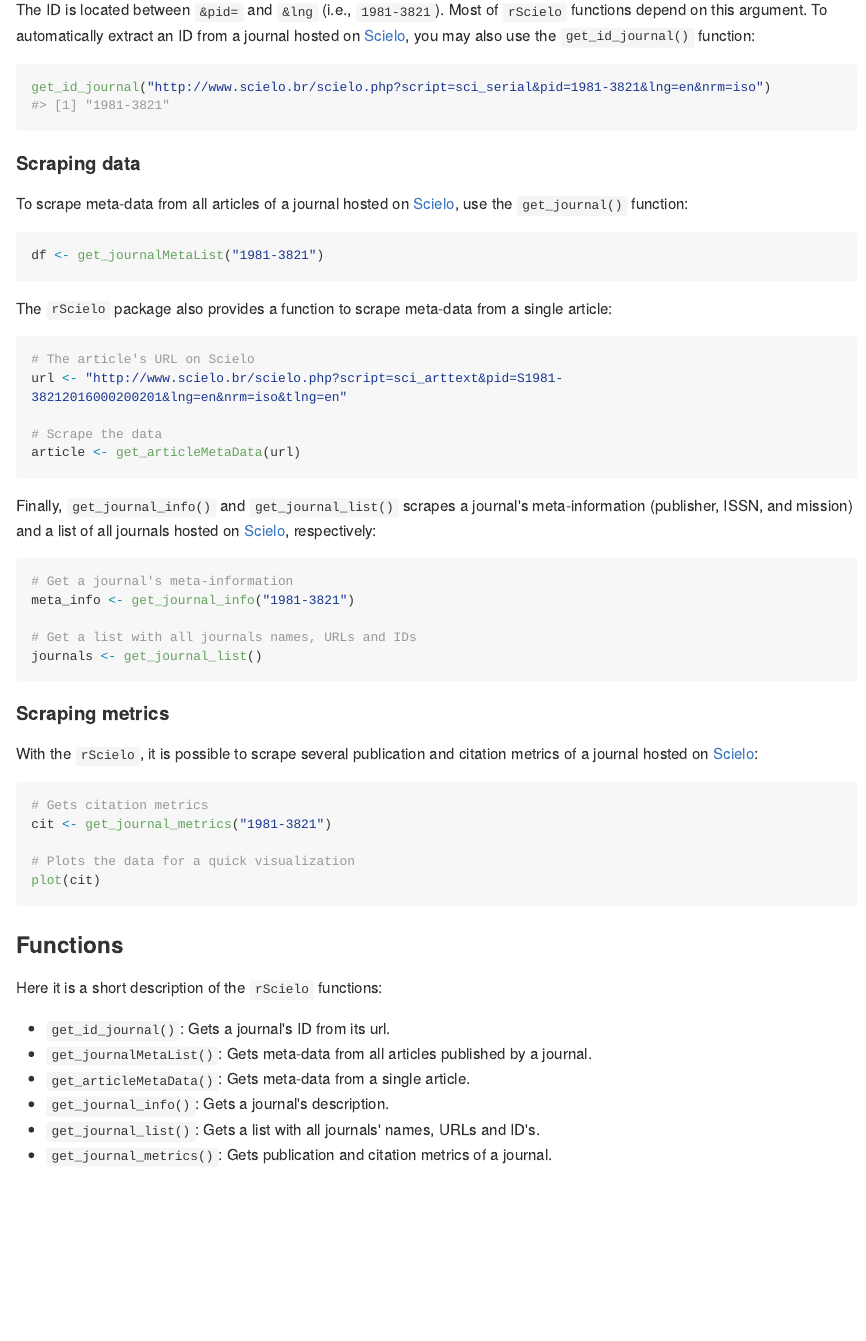
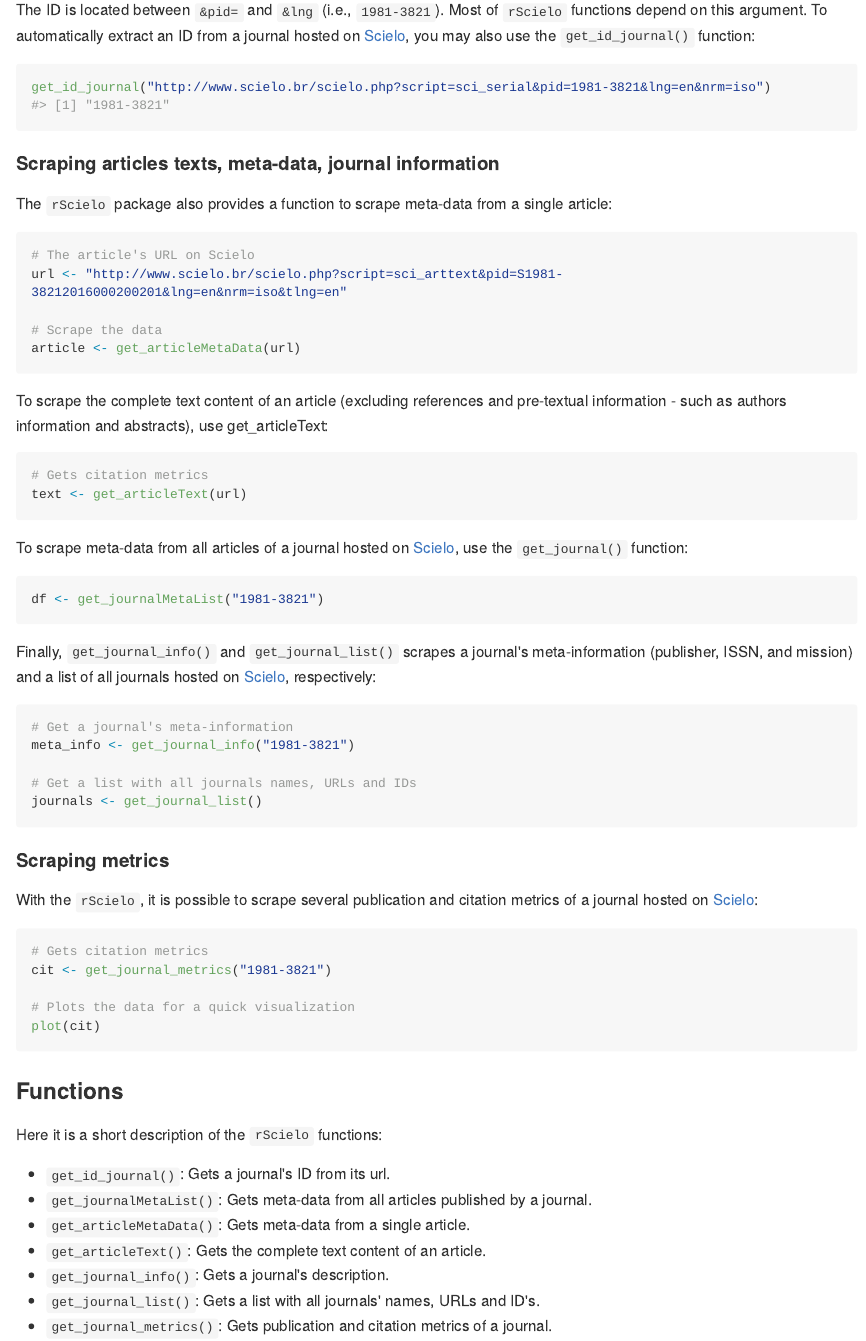
Before and after one commit to meirelesff/rscielo, an R Markdown document (README.Rmd): the page in a window 1100 px wide, from 450 px down. The pictures show the output file README.md that the author committed with the source, drawn offline in the style of GitHub; long lines of code are wrapped; badge pictures from the web are left out.

Commit message:
documentation updated

````diff
--- a/README.Rmd
+++ b/README.Rmd
@@ -41,18 +41,9 @@ get_id_journal("http://www.scielo.br/scielo.php?script=sci_serial&pid=1981-3821&
 ```
 
 
-#### Scraping data
-
-To scrape meta-data from all articles of a journal hosted on [Scielo](http://www.scielo.br/), use the `get_journal()` function:
-
-```{r, message=FALSE, warning=FALSE, results='hide'}
-df <- get_journalMetaList("1981-3821")
-
-```
-
+#### Scraping articles texts, meta-data, journal information
 
 The `rScielo` package also provides a function to scrape meta-data from a single article:
-
 
 ```{r, eval=FALSE, message=FALSE, warning=FALSE}
 # The article's URL on Scielo
@@ -62,6 +53,22 @@ url <- "http://www.scielo.br/scielo.php?script=sci_arttext&pid=S1981-38212016000
 article <- get_articleMetaData(url)
 
 ```
+
+To scrape the complete text content of an article (excluding references and pre-textual information - such as authors information and abstracts), use get_articleText:
+
+```{r, eval=FALSE, message=FALSE, warning=FALSE}
+# Gets citation metrics
+text <- get_articleText(url)
+
+```
+
+To scrape meta-data from all articles of a journal hosted on [Scielo](http://www.scielo.br/), use the `get_journal()` function:
+
+```{r, message=FALSE, warning=FALSE, results='hide'}
+df <- get_journalMetaList("1981-3821")
+
+```
+
 
 Finally, `get_journal_info()` and `get_journal_list()` scrapes a journal's meta-information (publisher, ISSN, and mission) and a list of all journals hosted on [Scielo](http://www.scielo.br/), respectively:
 
@@ -96,6 +104,7 @@ Here it is a short description of the `rScielo` functions:
 * `get_id_journal()`: Gets a journal's ID from its url.
 * `get_journalMetaList()`: Gets meta-data from all articles published by a journal.
 * `get_articleMetaData()`: Gets meta-data from a single article.
+* `get_articleText()`: Gets the complete text content of an article.
 * `get_journal_info()`: Gets a journal's description.
 * `get_journal_list()`: Gets a list with all journals' names, URLs and ID's.
 * `get_journal_metrics()`: Gets publication and citation metrics of a journal.
````
Also changed, not shown: README.md, README.Rmd (1 more changed lines).
